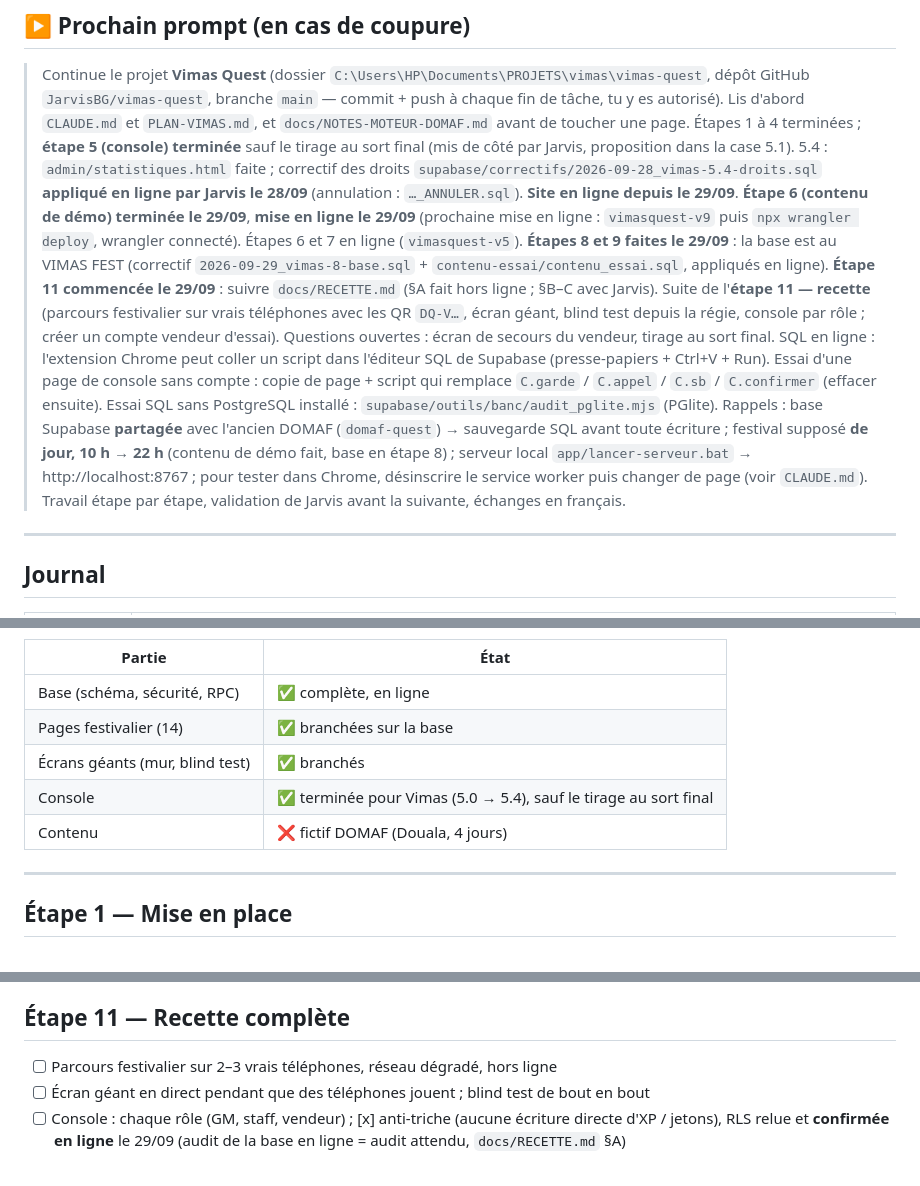
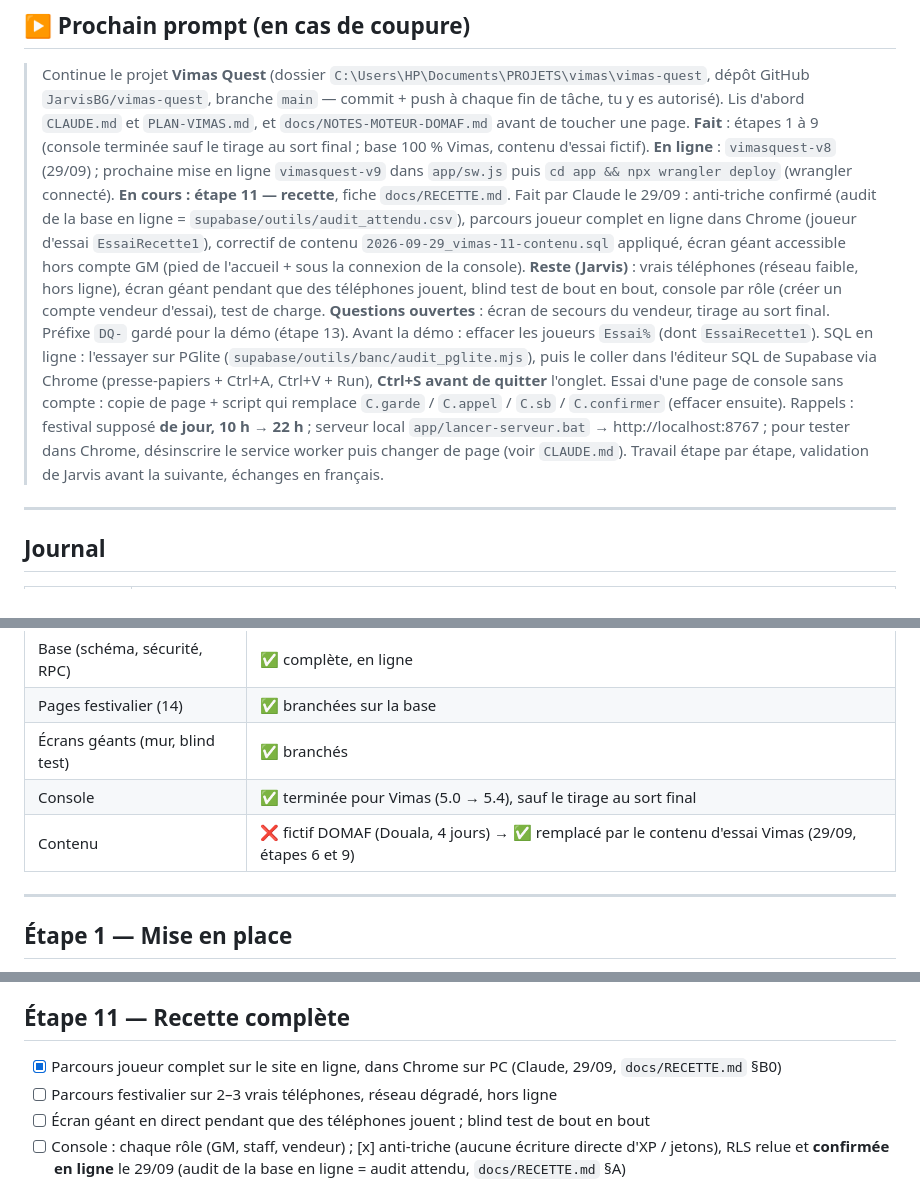
Before and after one commit to JarvisBG/vimas-quest, a Markdown page: PLAN-VIMAS.md, 3 parts joined by grey strips. GitHub-like rendering.

```diff
--- a/PLAN-VIMAS.md
+++ b/PLAN-VIMAS.md
@@ -15,23 +15,24 @@
 > Continue le projet **Vimas Quest** (dossier `C:\Users\HP\Documents\PROJETS\vimas\vimas-quest`, dépôt
 > GitHub `JarvisBG/vimas-quest`, branche `main` — commit + push à chaque fin de tâche, tu y es autorisé).
 > Lis d'abord `CLAUDE.md` et `PLAN-VIMAS.md`, et `docs/NOTES-MOTEUR-DOMAF.md` avant de toucher une page.
-> Étapes 1 à 4 terminées ; **étape 5 (console) terminée** sauf le tirage au sort final (mis de côté par Jarvis,
-> proposition dans la case 5.1). 5.4 : `admin/statistiques.html` faite ; correctif des droits
-> `supabase/correctifs/2026-09-28_vimas-5.4-droits.sql` **appliqué en ligne par Jarvis le 28/09** (annulation :
-> `…_ANNULER.sql`). **Site en ligne depuis le 29/09**. **Étape 6 (contenu de démo) terminée le 29/09**,
-> **mise en ligne le 29/09** (prochaine mise en ligne : `vimasquest-v9` puis `npx wrangler deploy`, wrangler connecté).
-> Étapes 6 et 7 en ligne (`vimasquest-v5`). **Étapes 8 et 9 faites le 29/09** : la base est au VIMAS FEST (correctif
-> `2026-09-29_vimas-8-base.sql` + `contenu-essai/contenu_essai.sql`, appliqués en ligne). **Étape 11 commencée le 29/09** : suivre `docs/RECETTE.md` (§A fait hors ligne ; §B–C avec Jarvis). Suite de l'**étape 11 — recette**
-> (parcours festivalier sur vrais téléphones avec les QR `DQ-V…`, écran géant, blind test depuis la régie, console par rôle ;
-> créer un compte vendeur d'essai). Questions ouvertes : écran de secours du vendeur, tirage au sort final.
-> SQL en ligne : l'extension Chrome peut coller un script dans l'éditeur SQL de Supabase (presse-papiers + Ctrl+V + Run).
+> **Fait** : étapes 1 à 9 (console terminée sauf le tirage au sort final ; base 100 % Vimas, contenu d'essai fictif).
+> **En ligne** : `vimasquest-v8` (29/09) ; prochaine mise en ligne `vimasquest-v9` dans `app/sw.js` puis
+> `cd app && npx wrangler deploy` (wrangler connecté).
+> **En cours : étape 11 — recette**, fiche `docs/RECETTE.md`. Fait par Claude le 29/09 : anti-triche confirmé
+> (audit de la base en ligne = `supabase/outils/audit_attendu.csv`), parcours joueur complet en ligne dans Chrome
+> (joueur d'essai `EssaiRecette1`), correctif de contenu `2026-09-29_vimas-11-contenu.sql` appliqué, écran géant
+> accessible hors compte GM (pied de l'accueil + sous la connexion de la console).
+> **Reste (Jarvis)** : vrais téléphones (réseau faible, hors ligne), écran géant pendant que des téléphones jouent,
+> blind test de bout en bout, console par rôle (créer un compte vendeur d'essai), test de charge.
+> **Questions ouvertes** : écran de secours du vendeur, tirage au sort final. Préfixe `DQ-` gardé pour la démo (étape 13).
+> Avant la démo : effacer les joueurs `Essai%` (dont `EssaiRecette1`).
+> SQL en ligne : l'essayer sur PGlite (`supabase/outils/banc/audit_pglite.mjs`), puis le coller dans l'éditeur SQL de
+> Supabase via Chrome (presse-papiers + Ctrl+A, Ctrl+V + Run), **Ctrl+S avant de quitter** l'onglet.
 > Essai d'une page de console sans compte : copie de page + script qui remplace `C.garde` / `C.appel` / `C.sb` /
-> `C.confirmer` (effacer ensuite). Essai SQL sans PostgreSQL installé : `supabase/outils/banc/audit_pglite.mjs` (PGlite).
-> Rappels : base Supabase **partagée** avec l'ancien DOMAF (`domaf-quest`) → sauvegarde SQL avant toute écriture ;
-> festival supposé **de jour, 10 h → 22 h** (contenu de démo fait, base en étape 8) ; serveur local
-> `app/lancer-serveur.bat` → http://localhost:8767 ; pour tester dans Chrome, désinscrire le service worker
-> puis changer de page (voir `CLAUDE.md`). Travail étape par étape, validation de Jarvis avant la suivante,
-> échanges en français.
+> `C.confirmer` (effacer ensuite).
+> Rappels : festival supposé **de jour, 10 h → 22 h** ; serveur local `app/lancer-serveur.bat` → http://localhost:8767 ;
+> pour tester dans Chrome, désinscrire le service worker puis changer de page (voir `CLAUDE.md`). Travail étape par
+> étape, validation de Jarvis avant la suivante, échanges en français.
 
 ---
 
@@ -75,7 +76,7 @@
 | Pages festivalier (14) | ✅ branchées sur la base |
 | Écrans géants (mur, blind test) | ✅ branchés |
 | Console | ✅ terminée pour Vimas (5.0 → 5.4), sauf le tirage au sort final |
-| Contenu | ❌ fictif DOMAF (Douala, 4 jours) |
+| Contenu | ❌ fictif DOMAF (Douala, 4 jours) → ✅ remplacé par le contenu d'essai Vimas (29/09, étapes 6 et 9) |
 
 ---
 
@@ -190,6 +191,7 @@ Le moteur DOMAF est calé sur des **soirées de concerts** : à adapter (étapes
 - [x] Vérifier `app/.assetsignore` (aucun fichier interne en ligne) — 29/09 : `wrangler.jsonc`, `*.md`, `lancer-serveur.bat` en 404
 
 ## Étape 11 — Recette complète
+- [x] Parcours joueur complet sur le site en ligne, dans Chrome sur PC (Claude, 29/09, `docs/RECETTE.md` §B0)
 - [ ] Parcours festivalier sur 2–3 vrais téléphones, réseau dégradé, hors ligne
 - [ ] Écran géant en direct pendant que des téléphones jouent ; blind test de bout en bout
 - [ ] Console : chaque rôle (GM, staff, vendeur) ; [x] anti-triche (aucune écriture directe d'XP / jetons), RLS relue et **confirmée en ligne** le 29/09 (audit de la base en ligne = audit attendu, `docs/RECETTE.md` §A)
```
Also changed, not shown: CLAUDE.md (+15 -3 lines).
